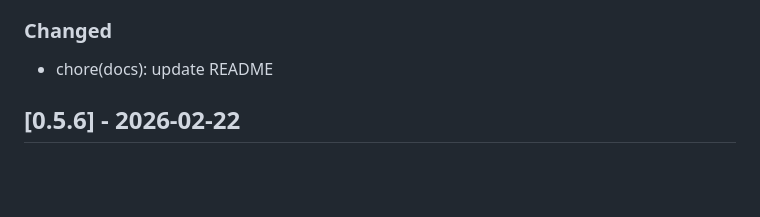
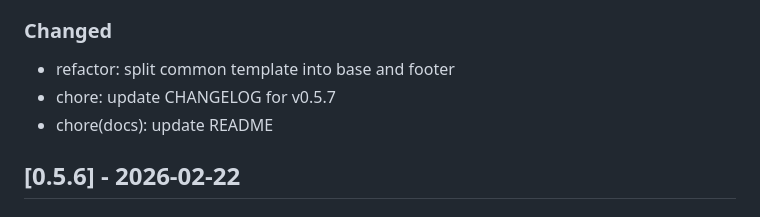
Before and after one commit to XAOSTECH/dev-control, a Markdown page: CHANGELOG.md, the part around the change. Drawn GitHub-style; blank space fills up the shorter version.

Commit message:
chore: update CHANGELOG for v0.5.7 (re-release)

```diff
--- a/CHANGELOG.md
+++ b/CHANGELOG.md
@@ -28,6 +28,8 @@ and this project adheres to [Semantic Versioning](https://semver.org/spec/v2.0.0
 - YAML syntax errors in workflow templates
 
 ### Changed
+- refactor: split common template into base and footer
+- chore: update CHANGELOG for v0.5.7
 - chore(docs): update README
 
 ## [0.5.6] - 2026-02-22
```
